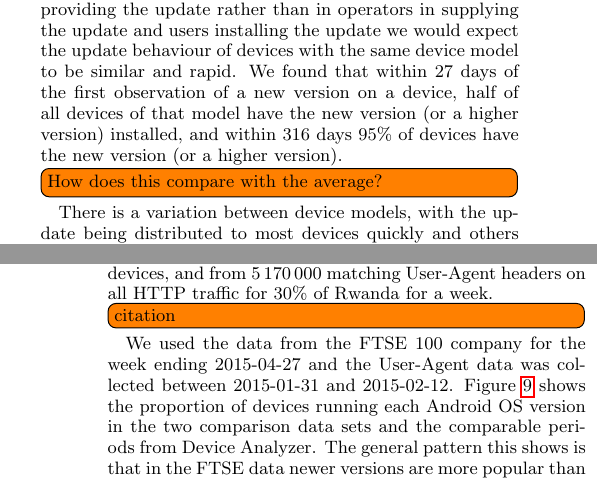
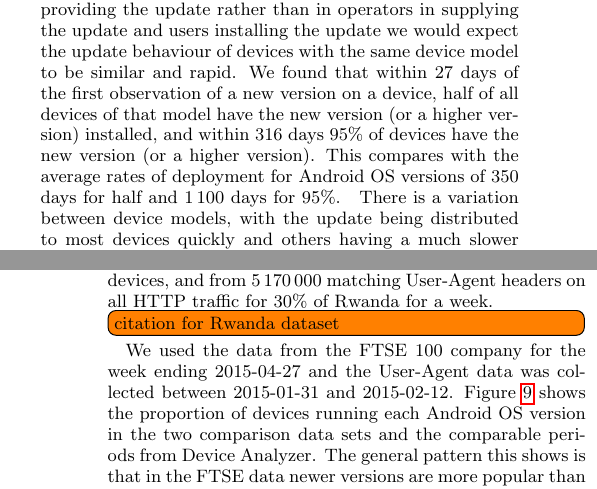
Before and after one commit to ucam-cl-dtg/paper-da-securityupdates, a LaTeX paper (ccs.tex, which reads security_scoring.tex): two parts of the columns of pages 4 and 8 of 10, joined at a grey line, cut so that both start at the same text. Compiled offline with pdfLaTeX.

Commit message:
Do some minor todos

```diff
--- a/ccs.tex
+++ b/ccs.tex
@@ -211,7 +213,7 @@ bouncycastle	&	\bouncycastleNumVersions	&	\bouncycastleMeanUpdateLatency \\
 Here we show that the \da\ data~\cite{Wagner2013} is representative for our purposes by comparing it with two other sources of data which provide an upper and lower bound on it.
 The \da\ data is collected from devices across the world where users have voluntarily installed the app.
 We have obtained comparable data on 5\,290 devices from a multinational FTSE 100 company's mobile device management database which includes company and employee owned devices, and from 5\,170\,000 matching User-Agent headers on all HTTP traffic for 30\% of Rwanda for a week.
-\todo{citation}
+\todo{citation for Rwanda dataset}
 \begin{figure}
 \centering
 \includegraphics[width=\columnwidth]{figures/dists}
--- a/security_scoring.tex
+++ b/security_scoring.tex
@@ -93,7 +93,8 @@ There is a marked difference in the distribution of updates between the two with
 
 If update delays are due to the delay in manufacturers providing the update rather than in operators in supplying the update and users installing the update we would expect the update behaviour of devices with the same device model to be similar and rapid.
 We found that within \daModelHalfDeployment\ days of the first observation of a new version on a device, half of all devices of that model have the new version (or a higher version) installed, and within \daModelFullDeployment\ days \daFullDeployedAt\ of devices have the new version (or a higher version).
-\todo{How does this compare with the average?}
+This compares with the average rates of deployment for Android OS versions of 350 days for half and 1\,100 days for \daFullDeployedAt.
+\todolater{Compute these values automatically and with error.}
 There is a variation between device models, with the update being distributed to most devices quickly and others having a much slower roll out but since some do update quickly the bottleneck is unlikely to be with the user.
 
 \begin{figure*}
```
Also changed, not shown: ccs.tex (4 more changed lines), security_scoring.tex (2 more changed lines).
